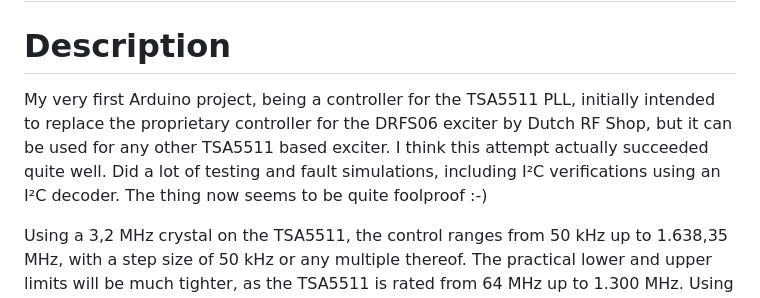
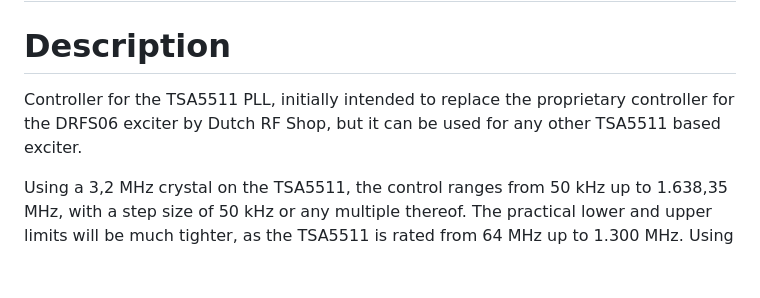
Before and after one commit to SpiderBlocker/TSA5511_PLL_Controller_Arduino, a Markdown page: README.md, the part around the change. Drawn GitHub-style; blank space fills up the shorter version.

```diff
--- a/README.md
+++ b/README.md
@@ -1,8 +1,7 @@
 # TSA5511 PLL Controller for Arduino
 
 # Description
-My very first Arduino project, being a controller for the TSA5511 PLL, initially intended to replace the proprietary controller for the DRFS06 exciter by Dutch RF Shop, but it can be used for any other TSA5511 based exciter.
-I think this attempt actually succeeded quite well. Did a lot of testing and fault simulations, including I²C verifications using an I²C decoder. The thing now seems to be quite foolproof :-)
+Controller for the TSA5511 PLL, initially intended to replace the proprietary controller for the DRFS06 exciter by Dutch RF Shop, but it can be used for any other TSA5511 based exciter.
 
 Using a 3,2 MHz crystal on the TSA5511, the control ranges from 50 kHz up to 1.638,35 MHz, with a step size of 50 kHz or any multiple thereof.
 The practical lower and upper limits will be much tighter, as the TSA5511 is rated from 64 MHz up to 1.300 MHz.
```
